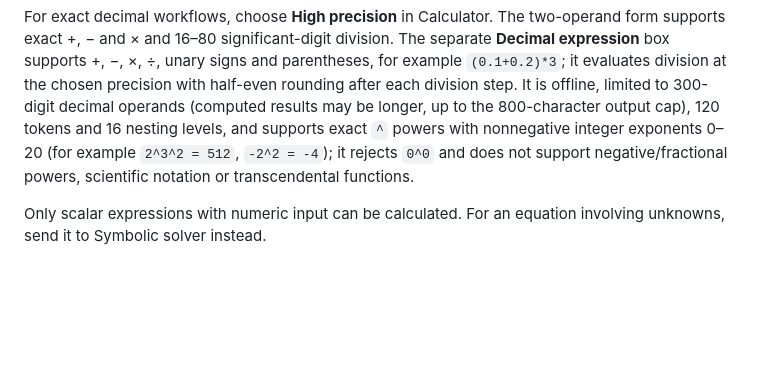
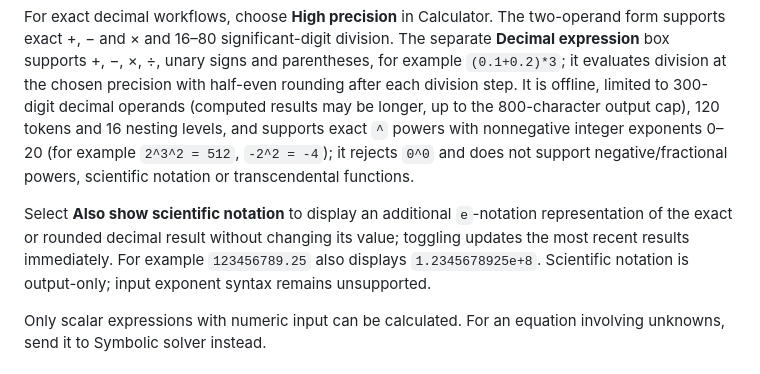
Before and after one commit to saeedsai/ProMathStudio, a Markdown page: docs/USER_GUIDE.md, the part around the change. Drawn GitHub-style; blank space fills up the shorter version.

Commit message:
feat(precision): optional scientific output and browser regression

```diff
--- a/docs/USER_GUIDE.md
+++ b/docs/USER_GUIDE.md
@@ -9,6 +9,8 @@ Open `index.html` directly, or use the GitHub Pages site after it is enabled. Us
 Open **Calculator**, type an expression and press **Calculate** or Enter. Supported examples: `5!+3^2`, `asin(0.5)`, `sqrt(-1)`, `ln(e^2)`. Change angle units from **Radians** to **Degrees** when needed. Adjust precision from the adjacent menu. Use **Ans** to refer to the prior calculated value. Reopen a history entry by clicking it. Complex values display using `i`.
 
 For exact decimal workflows, choose **High precision** in Calculator. The two-operand form supports exact +, − and × and 16–80 significant-digit division. The separate **Decimal expression** box supports +, −, ×, ÷, unary signs and parentheses, for example `(0.1+0.2)*3`; it evaluates division at the chosen precision with half-even rounding after each division step. It is offline, limited to 300-digit decimal operands (computed results may be longer, up to the 800-character output cap), 120 tokens and 16 nesting levels, and supports exact `^` powers with nonnegative integer exponents 0–20 (for example `2^3^2 = 512`, `-2^2 = -4`); it rejects `0^0` and does not support negative/fractional powers, scientific notation or transcendental functions.
+
+Select **Also show scientific notation** to display an additional `e`-notation representation of the exact or rounded decimal result without changing its value; toggling updates the most recent results immediately. For example `123456789.25` also displays `1.2345678925e+8`. Scientific notation is output-only; input exponent syntax remains unsupported.
 
 Only scalar expressions with numeric input can be calculated. For an equation involving unknowns, send it to Symbolic solver instead.
 
```
